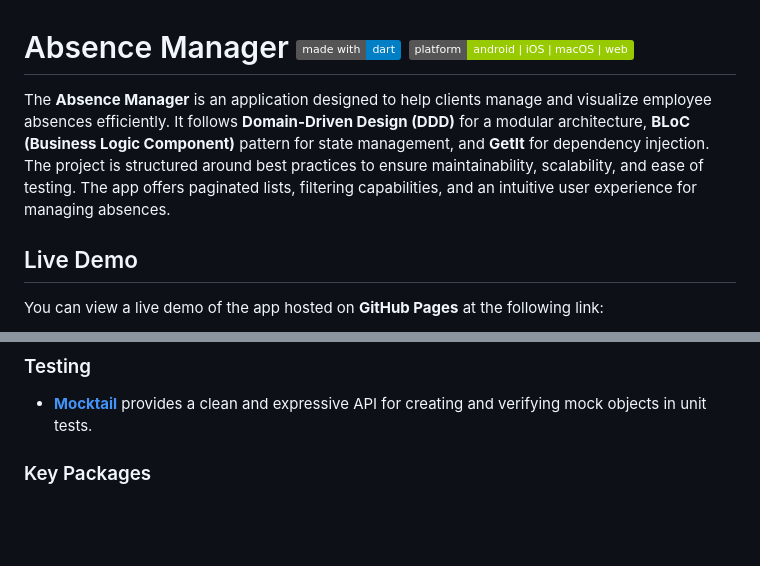
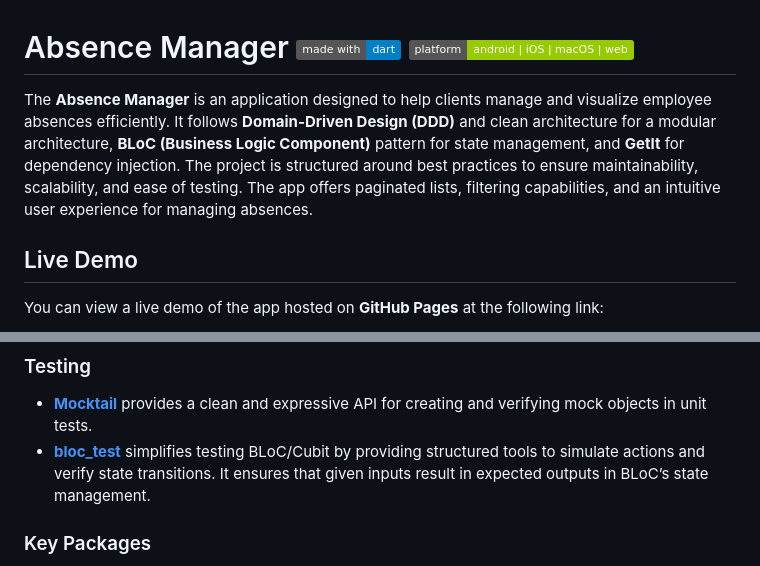
Before and after one commit to sherifhasan/absence-manager, a Markdown page: README.md, 2 parts joined by grey strips. Rendered like a GitHub page; badges without logos; blank space fills up the shorter version.

```diff
--- a/README.md
+++ b/README.md
@@ -1,6 +1,6 @@
 # Absence Manager <img src="https://img.shields.io/badge/made%20with-dart-blue.svg" alt="made with dart"> <img src="https://img.shields.io/badge/platform-android%20|%20iOS%20|%20macOS%20|%20web-green" alt="platform support">
 
-The **Absence Manager** is an application designed to help clients manage and visualize employee absences efficiently. It follows **Domain-Driven Design (DDD)** for a modular architecture, **BLoC (Business Logic Component)** pattern for state management, and **GetIt** for dependency injection. The project is structured around best practices to ensure maintainability, scalability, and ease of testing. The app offers paginated lists, filtering capabilities, and an intuitive user experience for managing absences.
+The **Absence Manager** is an application designed to help clients manage and visualize employee absences efficiently. It follows **Domain-Driven Design (DDD)** and clean architecture for a modular architecture, **BLoC (Business Logic Component)** pattern for state management, and **GetIt** for dependency injection. The project is structured around best practices to ensure maintainability, scalability, and ease of testing. The app offers paginated lists, filtering capabilities, and an intuitive user experience for managing absences.
 
 ## Live Demo
 
@@ -71,6 +71,7 @@ Using [bloc](https://pub.dev/packages/flutter_bloc) for state management provide
 ### Testing
 
 - **[Mocktail](https://pub.dev/packages/mocktail)** provides a clean and expressive API for creating and verifying mock objects in unit tests.
+- **[bloc_test](https://pub.dev/packages/bloc_test)** simplifies testing BLoC/Cubit by providing structured tools to simulate actions and verify state transitions. It ensures that given inputs result in expected outputs in BLoC’s state management.
 
 ### Key Packages
 
```
